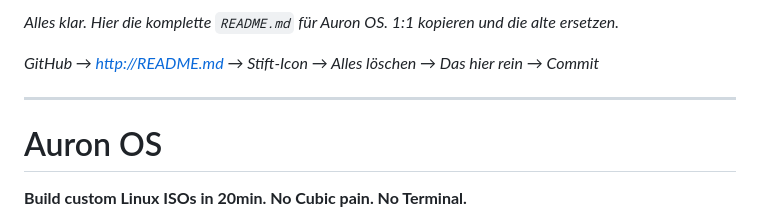
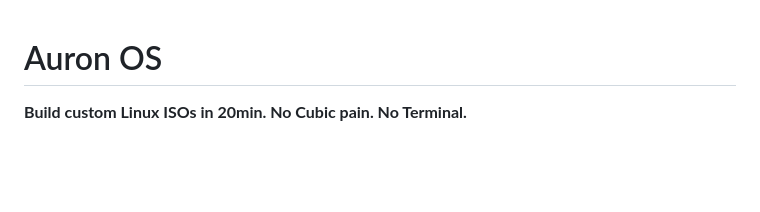
Before and after one commit to LordLOLQDH/Auron-OS, a Markdown page: README.md, the part around the change. GitHub-like rendering; blank space fills up the shorter version.

```diff
--- a/README.md
+++ b/README.md
@@ -1,9 +1,3 @@
-_Alles klar. Hier die komplette `README.md` für Auron OS. 1:1 kopieren und die alte ersetzen._
-
-*GitHub → http://README.md → Stift-Icon → Alles löschen → Das hier rein → Commit*
-
----
-
 # Auron OS
 
 **Build custom Linux ISOs in 20min. No Cubic pain. No Terminal.**
```
